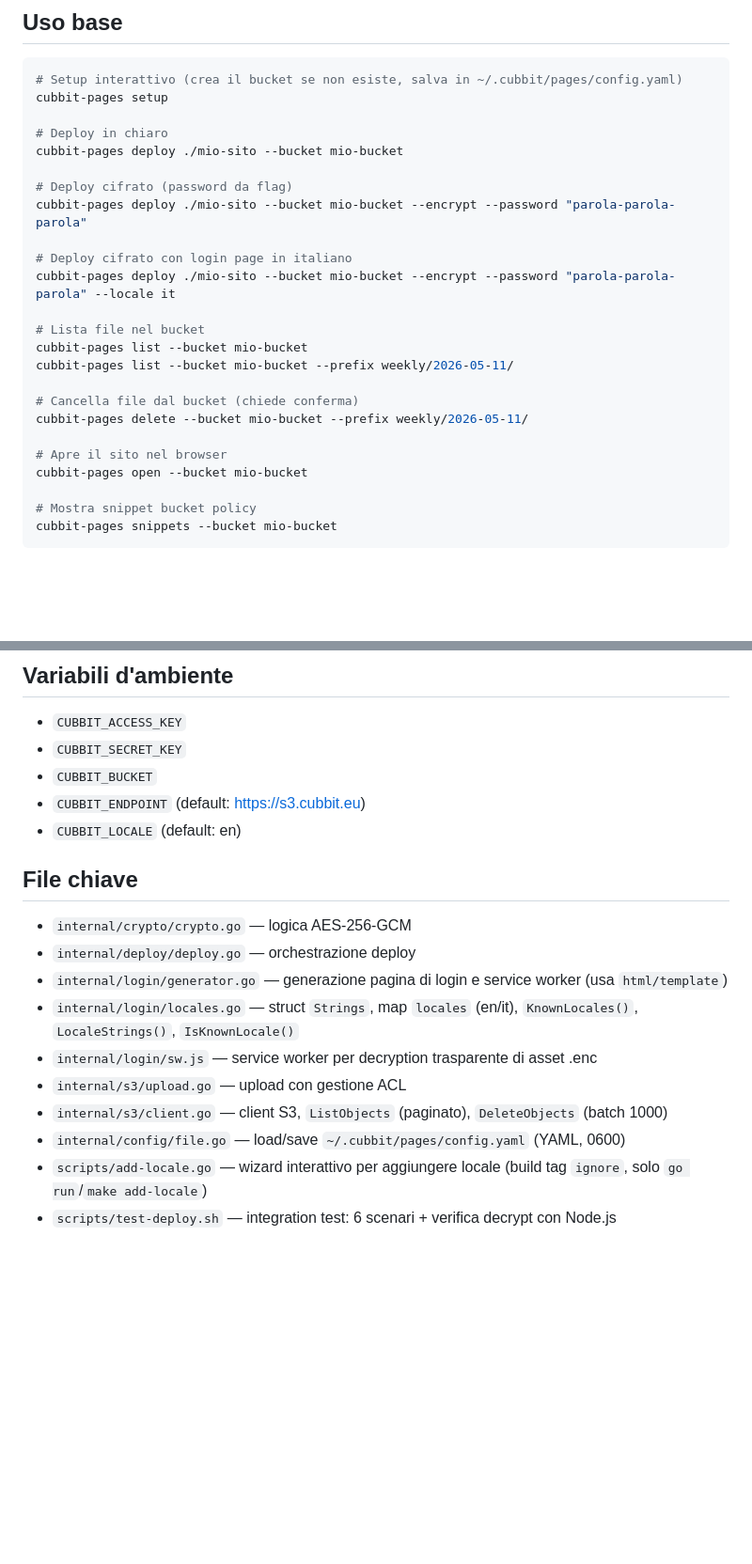
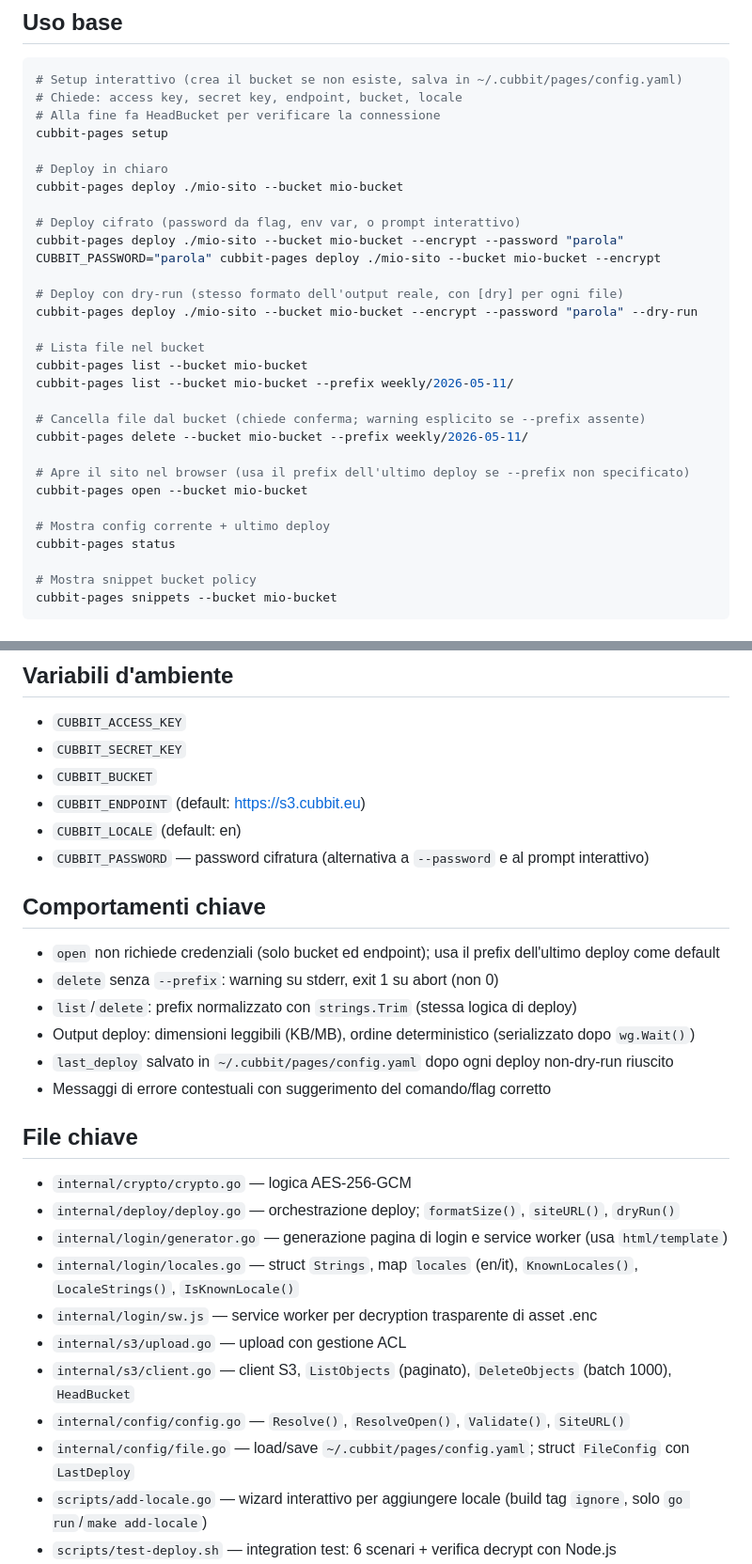
Before and after one commit to marcodellemarche/cubbit-pages, a Markdown page: CLAUDE.md, 2 parts joined by grey strips. Shown at 94% size. Drawn GitHub-style; blank space fills up the shorter version.

Commit message:
docs: update CLAUDE.md for v0.4.0 — batch 1-4 UX improvements
Co-Authored-By: Claude Sonnet 4.6 <noreply@anthropic.com>

````diff
--- a/CLAUDE.md
+++ b/CLAUDE.md
@@ -22,26 +22,32 @@ CLI Go per deploy di siti statici su Cubbit S3, con cifratura opzionale AES-256-
 ## Uso base
 ```bash
 # Setup interattivo (crea il bucket se non esiste, salva in ~/.cubbit/pages/config.yaml)
+# Chiede: access key, secret key, endpoint, bucket, locale
+# Alla fine fa HeadBucket per verificare la connessione
 cubbit-pages setup
 
 # Deploy in chiaro
 cubbit-pages deploy ./mio-sito --bucket mio-bucket
 
-# Deploy cifrato (password da flag)
-cubbit-pages deploy ./mio-sito --bucket mio-bucket --encrypt --password "parola-parola-parola"
+# Deploy cifrato (password da flag, env var, o prompt interattivo)
+cubbit-pages deploy ./mio-sito --bucket mio-bucket --encrypt --password "parola"
+CUBBIT_PASSWORD="parola" cubbit-pages deploy ./mio-sito --bucket mio-bucket --encrypt
 
-# Deploy cifrato con login page in italiano
-cubbit-pages deploy ./mio-sito --bucket mio-bucket --encrypt --password "parola-parola-parola" --locale it
+# Deploy con dry-run (stesso formato dell'output reale, con [dry] per ogni file)
+cubbit-pages deploy ./mio-sito --bucket mio-bucket --encrypt --password "parola" --dry-run
 
 # Lista file nel bucket
 cubbit-pages list --bucket mio-bucket
 cubbit-pages list --bucket mio-bucket --prefix weekly/2026-05-11/
 
-# Cancella file dal bucket (chiede conferma)
+# Cancella file dal bucket (chiede conferma; warning esplicito se --prefix assente)
 cubbit-pages delete --bucket mio-bucket --prefix weekly/2026-05-11/
 
-# Apre il sito nel browser
+# Apre il sito nel browser (usa il prefix dell'ultimo deploy se --prefix non specificato)
 cubbit-pages open --bucket mio-bucket
+
+# Mostra config corrente + ultimo deploy
+cubbit-pages status
 
 # Mostra snippet bucket policy
 cubbit-pages snippets --bucket mio-bucket
@@ -63,16 +69,26 @@ cubbit-pages snippets --bucket mio-bucket
 - `CUBBIT_BUCKET`
 - `CUBBIT_ENDPOINT` (default: https://s3.cubbit.eu)
 - `CUBBIT_LOCALE` (default: en)
+- `CUBBIT_PASSWORD` — password cifratura (alternativa a `--password` e al prompt interattivo)
+
+## Comportamenti chiave
+- `open` non richiede credenziali (solo bucket ed endpoint); usa il prefix dell'ultimo deploy come default
+- `delete` senza `--prefix`: warning su stderr, exit 1 su abort (non 0)
+- `list`/`delete`: prefix normalizzato con `strings.Trim` (stessa logica di deploy)
+- Output deploy: dimensioni leggibili (KB/MB), ordine deterministico (serializzato dopo `wg.Wait()`)
+- `last_deploy` salvato in `~/.cubbit/pages/config.yaml` dopo ogni deploy non-dry-run riuscito
+- Messaggi di errore contestuali con suggerimento del comando/flag corretto
 
 ## File chiave
 - `internal/crypto/crypto.go` — logica AES-256-GCM
-- `internal/deploy/deploy.go` — orchestrazione deploy
+- `internal/deploy/deploy.go` — orchestrazione deploy; `formatSize()`, `siteURL()`, `dryRun()`
 - `internal/login/generator.go` — generazione pagina di login e service worker (usa `html/template`)
 - `internal/login/locales.go` — struct `Strings`, map `locales` (en/it), `KnownLocales()`, `LocaleStrings()`, `IsKnownLocale()`
 - `internal/login/sw.js` — service worker per decryption trasparente di asset .enc
 - `internal/s3/upload.go` — upload con gestione ACL
-- `internal/s3/client.go` — client S3, `ListObjects` (paginato), `DeleteObjects` (batch 1000)
-- `internal/config/file.go` — load/save `~/.cubbit/pages/config.yaml` (YAML, 0600)
+- `internal/s3/client.go` — client S3, `ListObjects` (paginato), `DeleteObjects` (batch 1000), `HeadBucket`
+- `internal/config/config.go` — `Resolve()`, `ResolveOpen()`, `Validate()`, `SiteURL()`
+- `internal/config/file.go` — load/save `~/.cubbit/pages/config.yaml`; struct `FileConfig` con `LastDeploy`
 - `scripts/add-locale.go` — wizard interattivo per aggiungere locale (build tag `ignore`, solo `go run`/`make add-locale`)
 - `scripts/test-deploy.sh` — integration test: 6 scenari + verifica decrypt con Node.js
 - `scripts/verify-decrypt.mjs` — decryption JS (Web Crypto API) per verifica roundtrip
````
